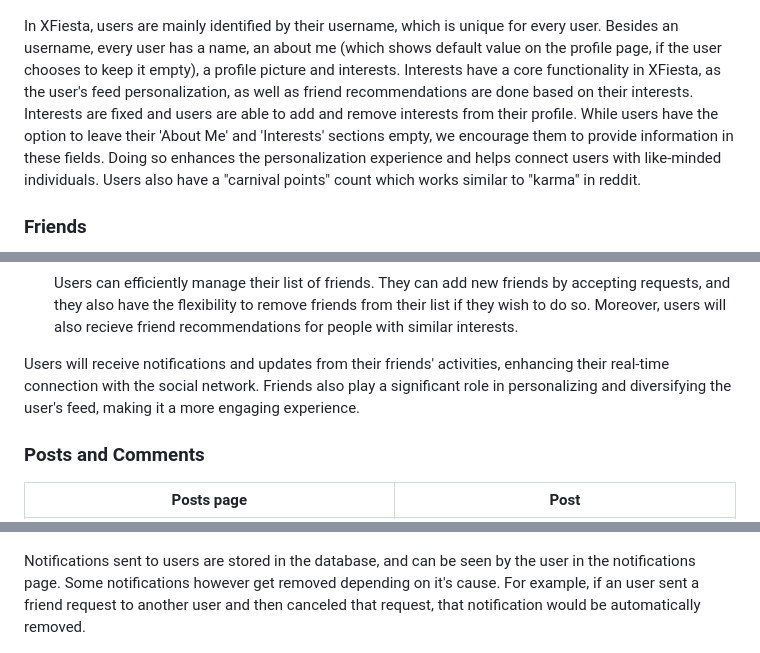
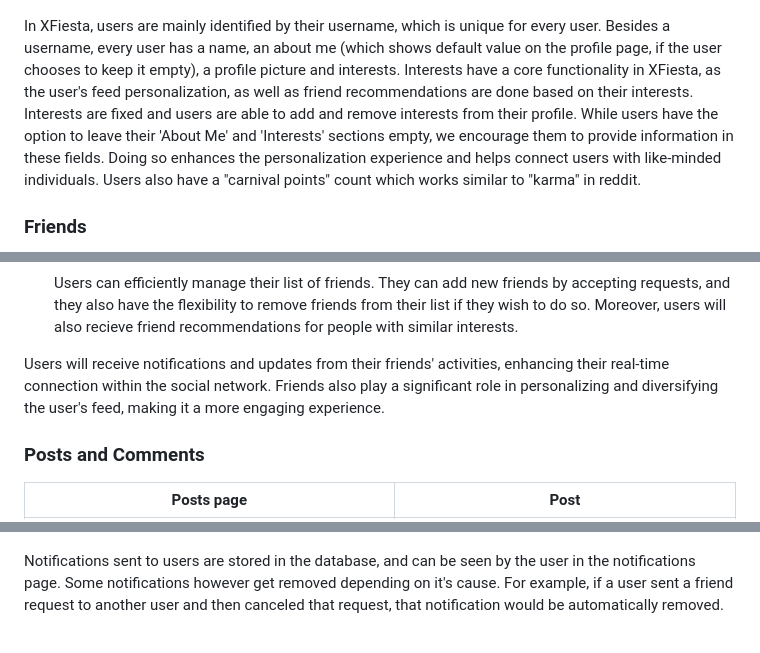
Before and after one commit to sh4dman23/XFiesta, a Markdown page: README.md, 3 parts joined by grey strips. Rendered like a GitHub page.

Commit message:
Successfully Finished Project!

```diff
--- a/README.md
+++ b/README.md
@@ -47,7 +47,7 @@ pip install -r requirements.txt
 ### User Profiling
 ![Profile](readme_images/profile.png)
 
-In XFiesta, users are mainly identified by their username, which is unique for every user. Besides an username, every user has a name, an about me (which shows default value on the profile page, if the user chooses to keep it empty), a profile picture and interests. Interests have a core functionality in XFiesta, as the user's feed personalization, as well as friend recommendations are done based on their interests. Interests are fixed and users are able to add and remove interests from their profile. While users have the option to leave their 'About Me' and 'Interests' sections empty, we encourage them to provide information in these fields. Doing so enhances the personalization experience and helps connect users with like-minded individuals. Users also have a "carnival points" count which works similar to "karma" in reddit.
+In XFiesta, users are mainly identified by their username, which is unique for every user. Besides a username, every user has a name, an about me (which shows default value on the profile page, if the user chooses to keep it empty), a profile picture and interests. Interests have a core functionality in XFiesta, as the user's feed personalization, as well as friend recommendations are done based on their interests. Interests are fixed and users are able to add and remove interests from their profile. While users have the option to leave their 'About Me' and 'Interests' sections empty, we encourage them to provide information in these fields. Doing so enhances the personalization experience and helps connect users with like-minded individuals. Users also have a "carnival points" count which works similar to "karma" in reddit.
 
 ### Friends
 ![Friends](readme_images/friends.png)
@@ -63,7 +63,7 @@ XFiesta has been designed to facilitate connections and strengthen relationships
 - #### Manage Friends List:
     Users can efficiently manage their list of friends. They can add new friends by accepting requests, and they also have the flexibility to remove friends from their list if they wish to do so. Moreover, users will also recieve friend recommendations for people with similar interests.
 
-Users will receive notifications and updates from their friends' activities, enhancing their real-time connection with the social network. Friends also play a significant role in personalizing and diversifying the user's feed, making it a more engaging experience.
+Users will receive notifications and updates from their friends' activities, enhancing their real-time connection within the social network. Friends also play a significant role in personalizing and diversifying the user's feed, making it a more engaging experience.
 
 ### Posts and Comments
 | Posts page                                   | Post                                         |
@@ -88,7 +88,7 @@ For messsages, I have used a simple AJAX script that queries the server to check
 ### Notifications
 ![Notification Page](readme_images/notification_page.png)
 
-Notifications sent to users are stored in the database, and can be seen by the user in the notifications page. Some notifications however get removed depending on it's cause. For example, if an user sent a friend request to another user and then canceled that request, that notification would be automatically removed.
+Notifications sent to users are stored in the database, and can be seen by the user in the notifications page. Some notifications however get removed depending on it's cause. For example, if a user sent a friend request to another user and then canceled that request, that notification would be automatically removed.
 
 ![Notifications](readme_images/notifications.png)
 
```
